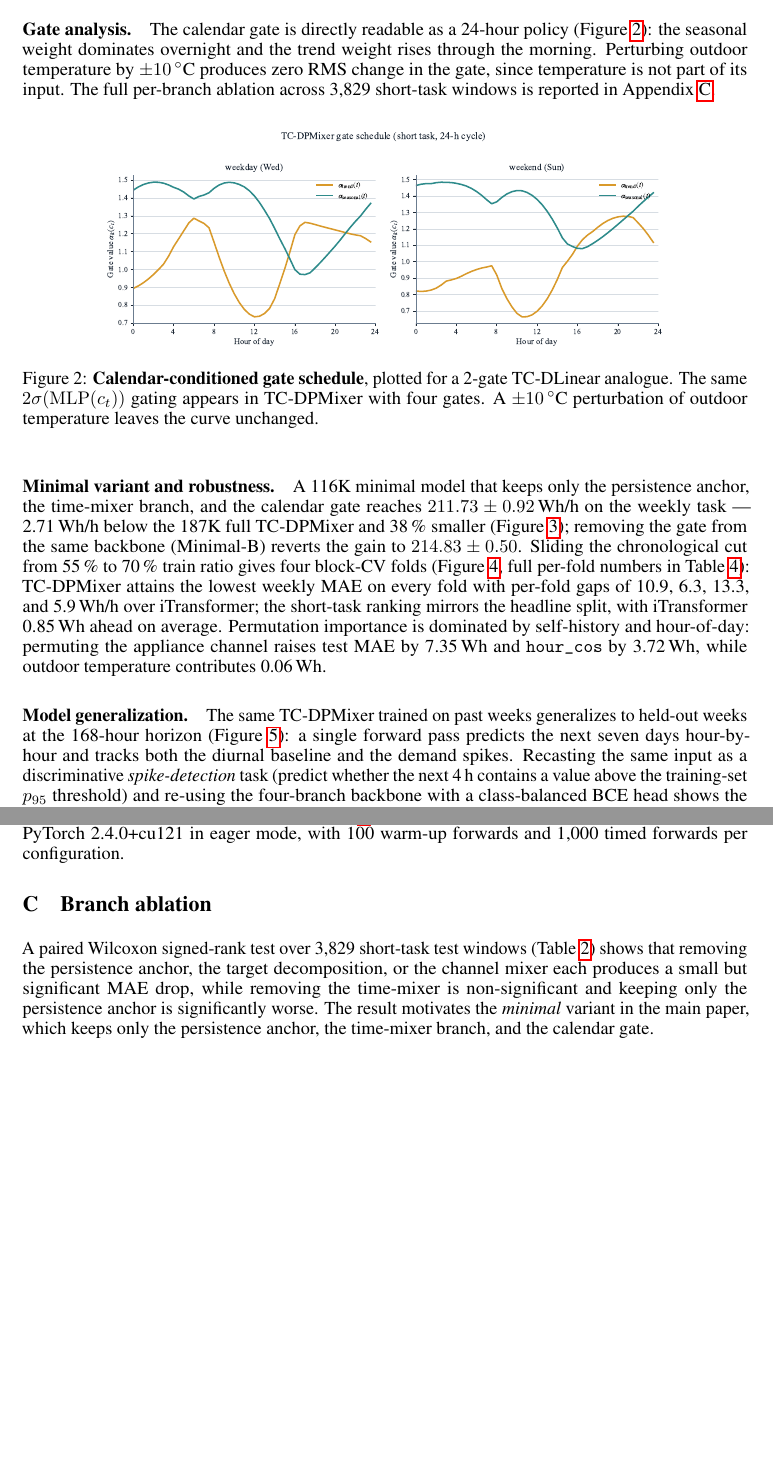
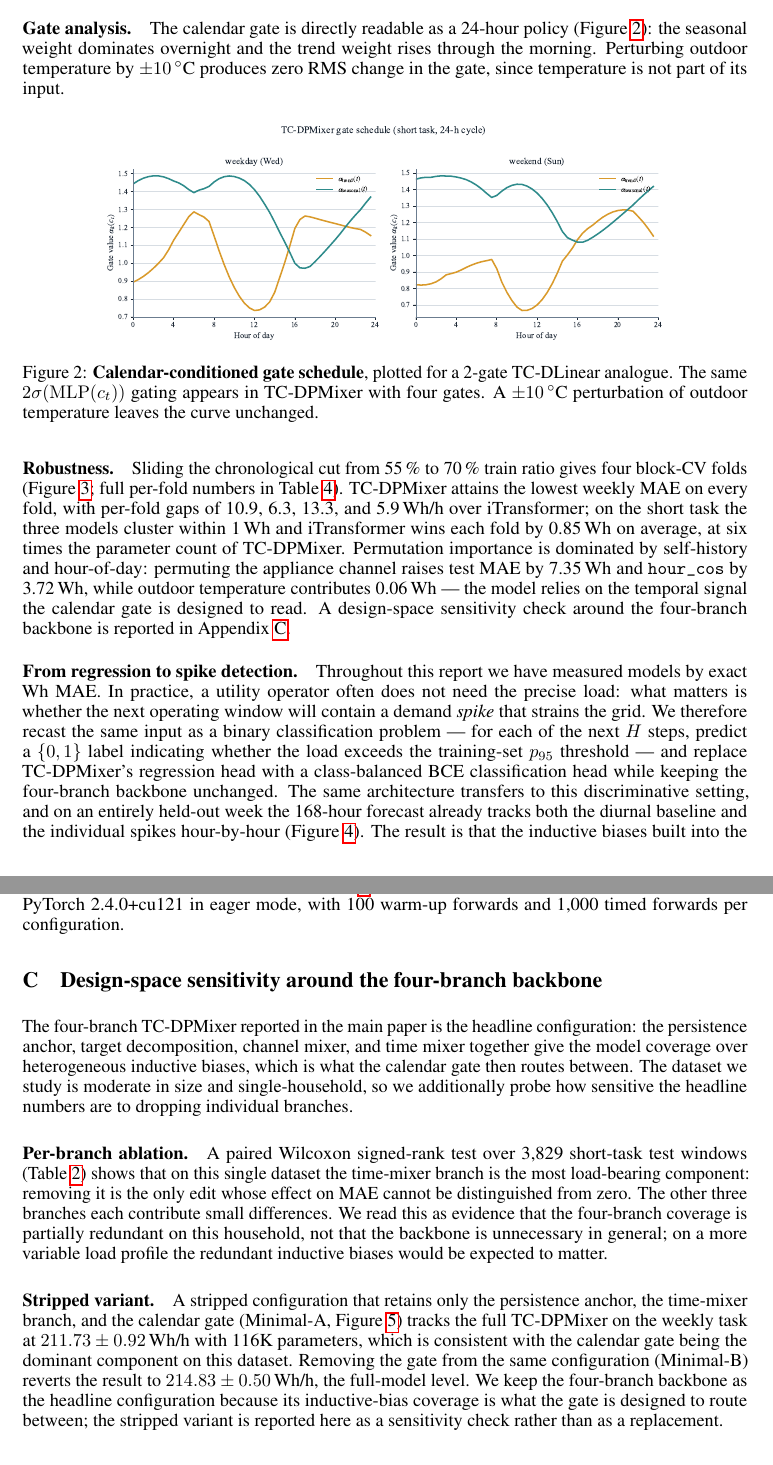
Before and after one commit to cyy-07/UCR-CS228-Project, a LaTeX paper (Project_Template_Nips/report.tex): two parts of pages 4 and 7 of 10 before the commit and two parts of pages 4 and 7 of 11 after it, joined at a grey line, cut so that both start at the same text, the shorter picture padded with empty space. Compiled offline with pdfLaTeX.

Commit message:
Reframe spike paragraph as utility story; move minimal variant to SI
§3 main:
- "Model generalization" -> "From regression to spike detection".
  Story now opens from the utility-operator perspective (don't need
  exact Wh, only spike yes/no), then introduces binary classification
  + BCE head as the natural next step. Figure caption updated to
  match the spike framing.
- "Minimal variant and robustness" -> "Robustness". Drop the minimal
  variant from the main paper; keep only block-CV + permutation
  importance + a one-line pointer to the SI sensitivity check.
- Drop the fig_minimal.pdf figure from main.

Discussion: drop the "116K minimal variant matches the 187K backbone"
claim; reframe headline as 4-branch backbone + readable gate + spike-
detection transfer.

§A SI: rename "Branch ablation" -> "Design-space sensitivity around
the four-branch backbone" (\label si:minimal). Two subsections:
per-branch ablation (table) framed as "coverage is partially
redundant on this household, not unnecessary in general", and a
"Stripped variant" subsection that imports the minimal figure +
narrative, presented as a sensitivity check rather than a winner.

```diff
--- a/Project_Template_Nips/report.tex
+++ b/Project_Template_Nips/report.tex
@@ -210,9 +210,7 @@
 (Figure~\ref{fig:gate}): the seasonal weight dominates overnight and
 the trend weight rises through the morning. Perturbing outdoor
 temperature by $\pm 10\,^{\circ}$C produces zero RMS change in the
-gate, since temperature is not part of its input. The full per-branch
-ablation across 3{,}829 short-task windows is reported in
-Appendix~\ref{si:ablation}.
+gate, since temperature is not part of its input.
 
 \begin{figure}[h]
   \centering
@@ -225,19 +223,17 @@
   \label{fig:gate}
 \end{figure}
 
-\paragraph{Minimal variant and robustness.}
-A 116K minimal model that keeps only the persistence anchor, the
-time-mixer branch, and the calendar gate reaches
-$211.73 \pm 0.92$\,Wh/h on the weekly task --- 2.71\,Wh/h below the
-187K full TC-DPMixer and 38\,\% smaller (Figure~\ref{fig:minimal});
-removing the gate from the same backbone (Minimal-B) reverts the gain
-to $214.83 \pm 0.50$. Sliding the chronological cut from 55\,\% to
-70\,\% train ratio gives four block-CV folds
-(Figure~\ref{fig:blockcv}, full per-fold numbers in
-Table~\ref{tab:blockcv}): TC-DPMixer attains the lowest weekly MAE on
-every fold with per-fold gaps of 10.9, 6.3, 13.3, and 5.9\,Wh/h over
-iTransformer; the short-task ranking mirrors the headline split, with
-iTransformer 0.85\,Wh ahead on average. Permutation importance is
-dominated by self-history and hour-of-day: permuting the appliance
-channel raises test MAE by 7.35\,Wh and \texttt{hour\_cos} by 3.72\,Wh,
-while outdoor temperature contributes 0.06\,Wh.
+\paragraph{Robustness.}
+Sliding the chronological cut from 55\,\% to 70\,\% train ratio
+gives four block-CV folds (Figure~\ref{fig:blockcv}; full per-fold
+numbers in Table~\ref{tab:blockcv}). TC-DPMixer attains the lowest
+weekly MAE on every fold, with per-fold gaps of 10.9, 6.3, 13.3, and
+5.9\,Wh/h over iTransformer; on the short task the three models
+cluster within 1\,Wh and iTransformer wins each fold by 0.85\,Wh on
+average, at six times the parameter count of TC-DPMixer.
+Permutation importance is dominated by self-history and hour-of-day:
+permuting the appliance channel raises test MAE by 7.35\,Wh and
+\texttt{hour\_cos} by 3.72\,Wh, while outdoor temperature contributes
+0.06\,Wh --- the model relies on the temporal signal the calendar
+gate is designed to read. A design-space sensitivity check around
+the four-branch backbone is reported in Appendix~\ref{si:minimal}.
@@ -265,13 +249,18 @@
   \label{fig:blockcv}
 \end{figure}
 
-\paragraph{Model generalization.}
-The same TC-DPMixer trained on past weeks generalizes to held-out
-weeks at the 168-hour horizon (Figure~\ref{fig:spike}): a single
-forward pass predicts the next seven days hour-by-hour and tracks
-both the diurnal baseline and the demand spikes. Recasting the same
-input as a discriminative \emph{spike-detection} task (predict whether
-the next 4\,h contains a value above the training-set $p_{95}$
-threshold) and re-using the four-branch backbone with a class-balanced
-BCE head shows the architecture carries useful inductive biases
-beyond the regression MAE used in the rest of this report.
+\paragraph{From regression to spike detection.}
+Throughout this report we have measured models by exact Wh MAE. In
+practice, a utility operator often does not need the precise load:
+what matters is whether the next operating window will contain a
+demand \emph{spike} that strains the grid. We therefore recast the
+same input as a binary classification problem --- for each of the
+next $H$ steps, predict a $\{0, 1\}$ label indicating whether the
+load exceeds the training-set $p_{95}$ threshold --- and replace
+TC-DPMixer's regression head with a class-balanced BCE classification
+head while keeping the four-branch backbone unchanged. The same
+architecture transfers to this discriminative setting, and on an
+entirely held-out week the 168-hour forecast already tracks both the
+diurnal baseline and the individual spikes hour-by-hour
+(Figure~\ref{fig:spike}). The result is that the inductive biases
+built into the backbone for regression carry over to the operationally
@@ -386,17 +383,27 @@
 configuration.
 
 
-\section{Branch ablation}
-\label{si:ablation}
+\section{Design-space sensitivity around the four-branch backbone}
+\label{si:minimal}
 
+The four-branch TC-DPMixer reported in the main paper is the
+headline configuration: the persistence anchor, target decomposition,
+channel mixer, and time mixer together give the model coverage over
+heterogeneous inductive biases, which is what the calendar gate then
+routes between. The dataset we study is moderate in size and
+single-household, so we additionally probe how sensitive the headline
+numbers are to dropping individual branches.
+
+\paragraph{Per-branch ablation.}
 A paired Wilcoxon signed-rank test over 3{,}829 short-task test
-windows (Table~\ref{tab:ablation}) shows that removing the
-persistence anchor, the target decomposition, or the channel mixer
-each produces a small but significant MAE drop, while removing the
-time-mixer is non-significant and keeping only the persistence
-anchor is significantly worse. The result motivates the
-\emph{minimal} variant in the main paper, which keeps only the
-persistence anchor, the time-mixer branch, and the calendar gate.
+windows (Table~\ref{tab:ablation}) shows that on this single
+dataset the time-mixer branch is the most load-bearing component:
+removing it is the only edit whose effect on MAE cannot be
+distinguished from zero. The other three branches each contribute
+small differences. We read this as evidence that the four-branch
+coverage is partially redundant on this household, not that the
+backbone is unnecessary in general; on a more variable load profile
+the redundant inductive biases would be expected to matter.
 
 \begin{table}[h]
   \centering
@@ -419,3 +426,16 @@
     \bottomrule
   \end{tabular}
 \end{table}
+
+\paragraph{Stripped variant.}
+A stripped configuration that retains only the persistence anchor,
+the time-mixer branch, and the calendar gate (Minimal-A,
+Figure~\ref{fig:minimal}) tracks the full TC-DPMixer on the weekly
+task at $211.73 \pm 0.92$\,Wh/h with 116K parameters, which is
+consistent with the calendar gate being the dominant component on
+this dataset. Removing the gate from the same configuration
+(Minimal-B) reverts the result to $214.83 \pm 0.50$\,Wh/h, the
+full-model level. We keep the four-branch backbone as the headline
+configuration because its inductive-bias coverage is what the gate
+is designed to route between; the stripped variant is reported here
+as a sensitivity check rather than as a replacement.
```
Also changed, not shown: Project_Template_Nips/report.tex (59 more changed lines).
